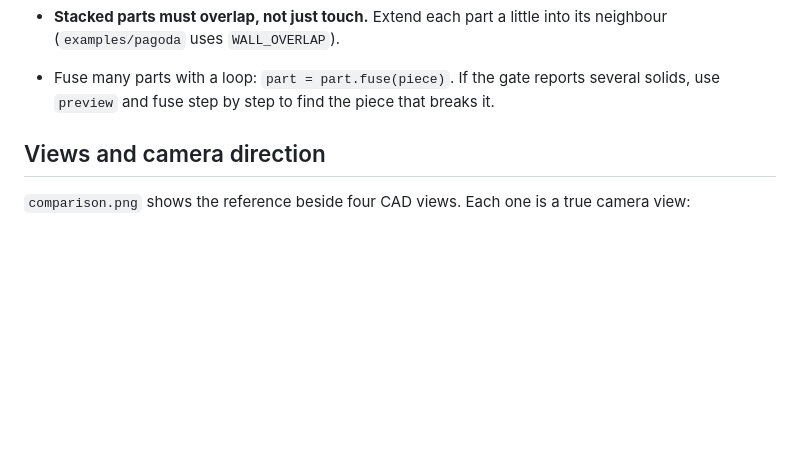
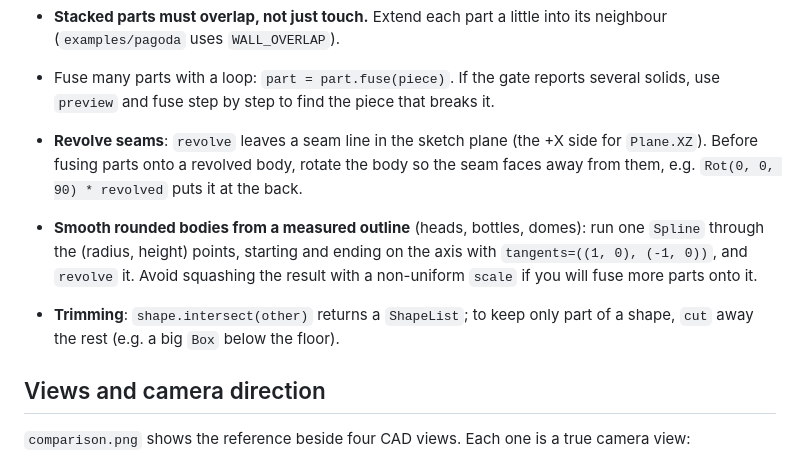
Before and after one commit to YUI-TIEN/img2cad, a Markdown page: skills/img2cad/MODELING.md, the part around the change. GitHub-like rendering; blank space fills up the shorter version.

```diff
--- a/skills/img2cad/MODELING.md
+++ b/skills/img2cad/MODELING.md
@@ -64,6 +64,9 @@ Verified behaviour of build123d 0.13 (pinned in `requirements-cad.lock`):
 - **Ball joints between segments**: use a sphere a little larger than the limb, and turn its poles away from the limb axis, e.g. `Pos(p) * Rot(90, 0, 0) * Sphere(r)` for near-vertical legs. A default sphere (poles on Z) at the end of a vertical cone made `fuse` silently leave separate solids (`examples/standing-horse`).
 - **Stacked parts must overlap, not just touch.** Extend each part a little into its neighbour (`examples/pagoda` uses `WALL_OVERLAP`).
 - Fuse many parts with a loop: `part = part.fuse(piece)`. If the gate reports several solids, use `preview` and fuse step by step to find the piece that breaks it.
+- **Revolve seams**: `revolve` leaves a seam line in the sketch plane (the +X side for `Plane.XZ`). Before fusing parts onto a revolved body, rotate the body so the seam faces away from them, e.g. `Rot(0, 0, 90) * revolved` puts it at the back.
+- **Smooth rounded bodies from a measured outline** (heads, bottles, domes): run one `Spline` through the (radius, height) points, starting and ending on the axis with `tangents=((1, 0), (-1, 0))`, and `revolve` it. Avoid squashing the result with a non-uniform `scale` if you will fuse more parts onto it.
+- **Trimming**: `shape.intersect(other)` returns a `ShapeList`; to keep only part of a shape, `cut` away the rest (e.g. a big `Box` below the floor).
 
 ## Views and camera direction
 
```
Also changed, not shown: skills/img2cad/LESSONS.md (+4 -0 lines).
